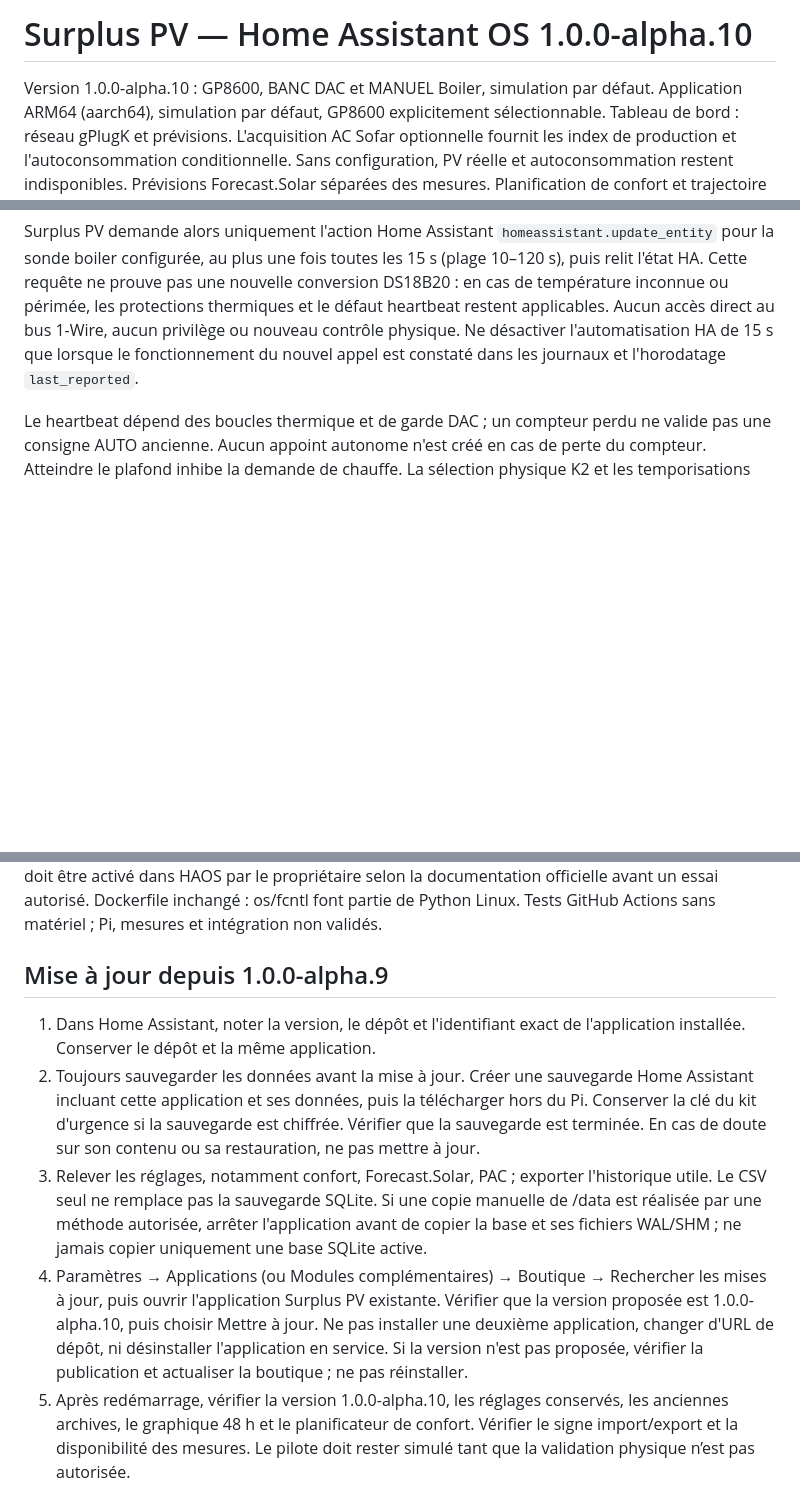
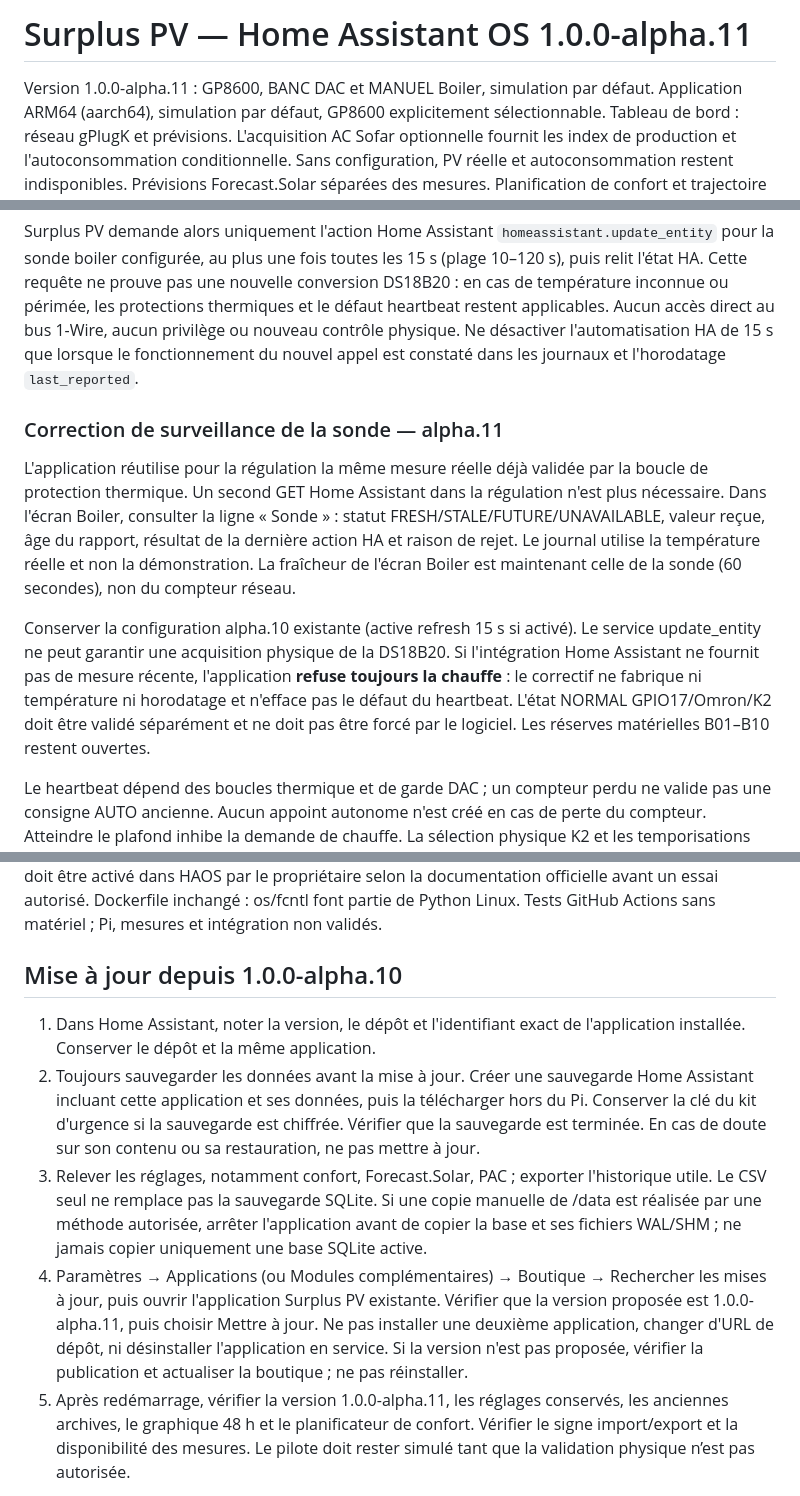
Before and after one commit to celienbr/Surplus-PV-HAOS, a Markdown page: haos_diagnostic/DOCS.md, 3 parts joined by grey strips. Drawn GitHub-style; blank space fills up the shorter version.

Commit message:
docs(alpha.11): upgrade, probe status and rollback

```diff
--- a/haos_diagnostic/DOCS.md
+++ b/haos_diagnostic/DOCS.md
@@ -1,6 +1,6 @@
-# Surplus PV — Home Assistant OS 1.0.0-alpha.10
+# Surplus PV — Home Assistant OS 1.0.0-alpha.11
 
-Version 1.0.0-alpha.10 : GP8600, BANC DAC et MANUEL Boiler, simulation par défaut.
+Version 1.0.0-alpha.11 : GP8600, BANC DAC et MANUEL Boiler, simulation par défaut.
 Application ARM64 (aarch64), simulation par défaut, GP8600 explicitement sélectionnable.
 Tableau de bord : réseau gPlugK et prévisions. L'acquisition AC Sofar optionnelle
 fournit les index de production et l'autoconsommation conditionnelle. Sans configuration,
@@ -44,6 +44,25 @@ nouveau contrôle physique. Ne désactiver l'automatisation HA de 15 s que
 lorsque le fonctionnement du nouvel appel est constaté dans les journaux
 et l'horodatage `last_reported`.
 
+### Correction de surveillance de la sonde — alpha.11
+
+L'application réutilise pour la régulation la même mesure réelle déjà validée
+par la boucle de protection thermique. Un second GET Home Assistant dans la
+régulation n'est plus nécessaire. Dans l'écran Boiler, consulter la ligne
+« Sonde » : statut FRESH/STALE/FUTURE/UNAVAILABLE, valeur reçue, âge du rapport,
+résultat de la dernière action HA et raison de rejet. Le journal utilise la
+température réelle et non la démonstration. La fraîcheur de l'écran Boiler
+est maintenant celle de la sonde (60 secondes), non du compteur réseau.
+
+Conserver la configuration alpha.10 existante (active refresh 15 s si activé).
+Le service update_entity ne peut garantir une acquisition physique de la
+DS18B20. Si l'intégration Home Assistant ne fournit pas de mesure
+récente, l'application **refuse toujours la chauffe** : le correctif ne
+fabrique ni température ni horodatage et n'efface pas le défaut du heartbeat.
+L'état NORMAL GPIO17/Omron/K2 doit être validé séparément et ne doit pas être
+forcé par le logiciel. Les réserves matérielles B01–B10 restent ouvertes.
+
+
 Le heartbeat dépend des boucles thermique et de garde DAC ; un compteur perdu
 ne valide pas une consigne AUTO ancienne. Aucun appoint autonome n'est créé en
 cas de perte du compteur. Atteindre le plafond inhibe la demande de chauffe.
@@ -75,7 +94,7 @@ activé dans HAOS par le propriétaire selon la documentation officielle avant
 un essai autorisé. Dockerfile inchangé : os/fcntl font partie de Python Linux.
 Tests GitHub Actions sans matériel ; Pi, mesures et intégration non validés.
 
-## Mise à jour depuis 1.0.0-alpha.9
+## Mise à jour depuis 1.0.0-alpha.10
 
 1. Dans Home Assistant, noter la version, le dépôt et l'identifiant exact de
    l'application installée. Conserver le dépôt et la même application.
@@ -90,11 +109,11 @@ Tests GitHub Actions sans matériel ; Pi, mesures et intégration non validés.
    ne jamais copier uniquement une base SQLite active.
 4. Paramètres → Applications (ou Modules complémentaires) → Boutique →
    Rechercher les mises à jour, puis ouvrir l'application Surplus PV existante.
-   Vérifier que la version proposée est 1.0.0-alpha.10, puis choisir Mettre à jour.
+   Vérifier que la version proposée est 1.0.0-alpha.11, puis choisir Mettre à jour.
    Ne pas installer une deuxième application, changer d'URL de dépôt, ni
    désinstaller l'application en service. Si la version n'est pas proposée,
    vérifier la publication et actualiser la boutique ; ne pas réinstaller.
-5. Après redémarrage, vérifier la version 1.0.0-alpha.10, les réglages conservés,
+5. Après redémarrage, vérifier la version 1.0.0-alpha.11, les réglages conservés,
    les anciennes archives, le graphique 48 h et le planificateur de confort.
    Vérifier le signe import/export et la disponibilité des mesures. Le pilote doit rester simulé tant que la validation physique n’est pas autorisée.
 
```
Also changed, not shown: other parts of haos_diagnostic/DOCS.md (+1 -1 lines).
